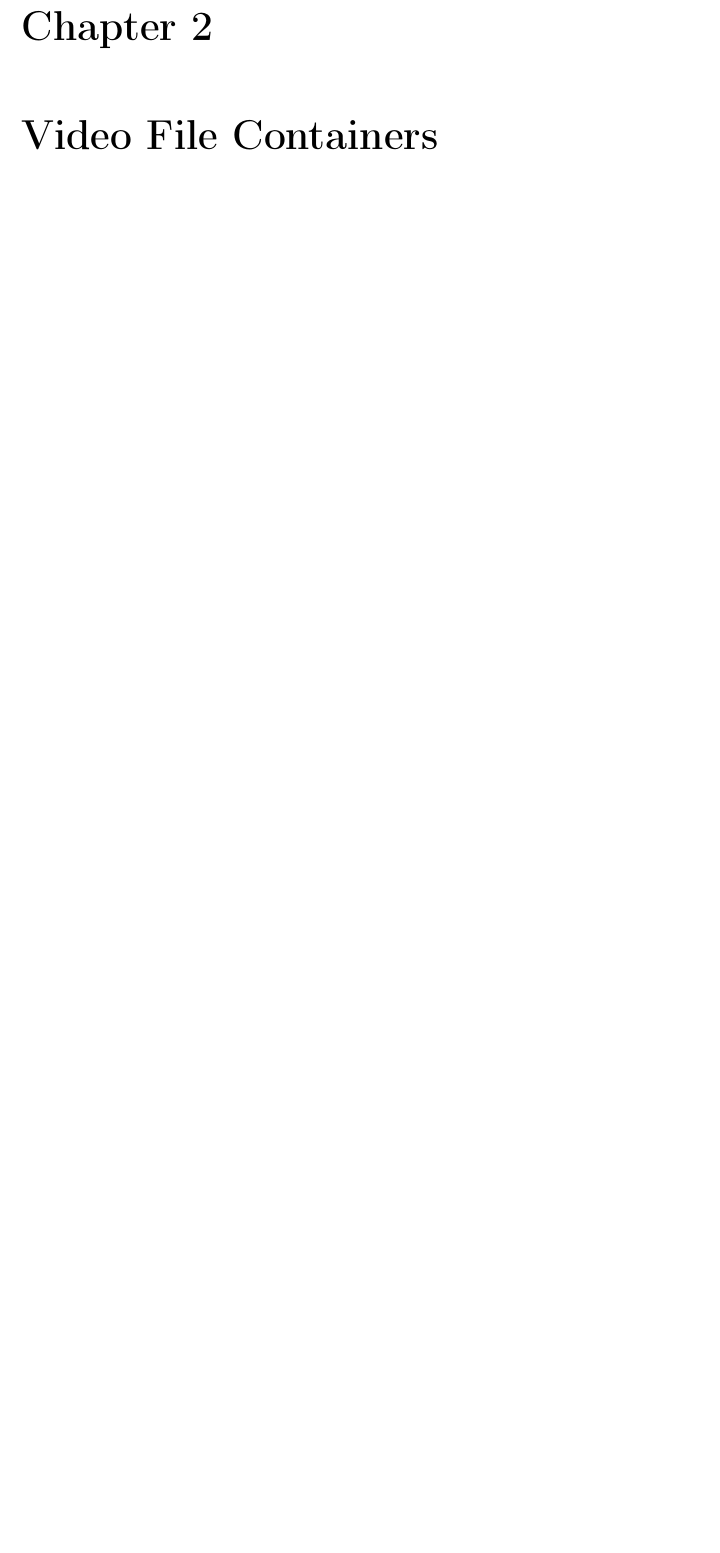
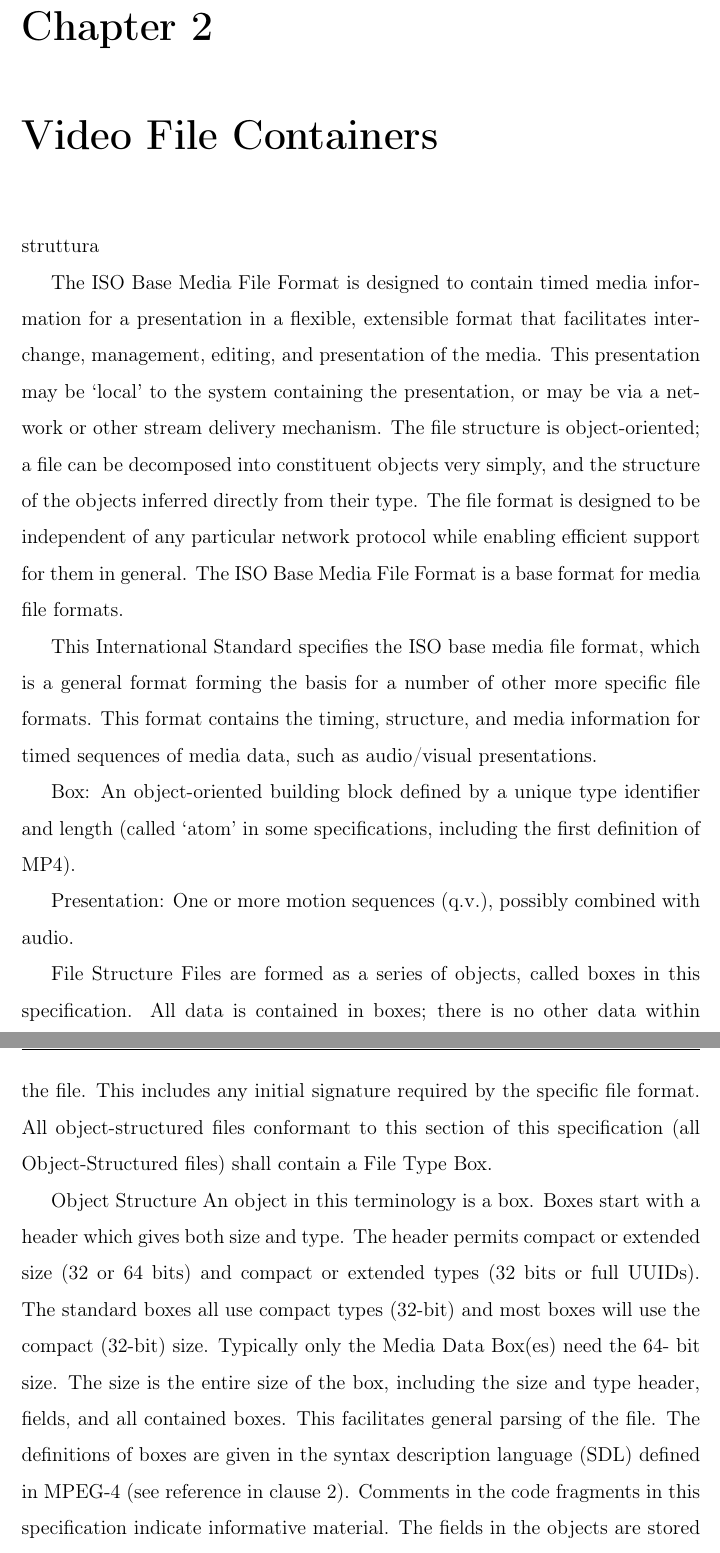
Before and after one commit to smeucci/Thesis, a LaTeX thesis (thesis/thesis.tex, which reads thesis/main/containers.tex): part of page 19 of 46 before the commit and two parts of pages 19 and 20 of 48 after it, the two joined at a grey line, cut so that both start at the same text, the shorter picture padded with empty space. Compiled offline with pdfLaTeX.

Commit message:
file format

```diff
--- a/thesis/main/containers.tex
+++ b/thesis/main/containers.tex
@@ -1 +1,44 @@
 \chapter{Video File Containers}
+
+
+# struttura
+
+The ISO Base Media File Format is designed to contain timed media information for a presentation in a
+flexible, extensible format that facilitates interchange, management, editing, and presentation of the media.
+This presentation may be ‘local’ to the system containing the presentation, or may be via a network or other
+stream delivery mechanism.
+The file structure is object-oriented; a file can be decomposed into constituent objects very simply, and the
+structure of the objects inferred directly from their type.
+The file format is designed to be independent of any particular network protocol while enabling efficient
+support for them in general.
+The ISO Base Media File Format is a base format for media file formats.
+
+This International Standard specifies the ISO base media file format, which is a general format forming the
+basis for a number of other more specific file formats. This format contains the timing, structure, and media
+information for timed sequences of media data, such as audio/visual presentations.
+
+Box:
+An object-oriented building block defined by a unique type identifier and length (called ‘atom’ in some
+specifications, including the first definition of MP4).
+
+Presentation:
+One or more motion sequences (q.v.), possibly combined with audio.
+
+File Structure
+Files are formed as a series of objects, called boxes in this specification. All data is contained in boxes; there
+is no other data within the file. This includes any initial signature required by the specific file format.
+All object-structured files conformant to this section of this specification (all Object-Structured files) shall
+contain a File Type Box.
+
+
+Object Structure
+An object in this terminology is a box.
+Boxes start with a header which gives both size and type. The header permits compact or extended size (32
+or 64 bits) and compact or extended types (32 bits or full UUIDs). The standard boxes all use compact types
+(32-bit) and most boxes will use the compact (32-bit) size. Typically only the Media Data Box(es) need the 64-
+bit size.
+The size is the entire size of the box, including the size and type header, fields, and all contained boxes. This
+facilitates general parsing of the file.
+The definitions of boxes are given in the syntax description language (SDL) defined in MPEG-4 (see reference
+in clause 2). Comments in the code fragments in this specification indicate informative material.
+The fields in the objects are stored with the most significant byte first, commonly known as network byte order
```
Also changed, not shown: thesis/main/containers.tex (23 more changed lines).
